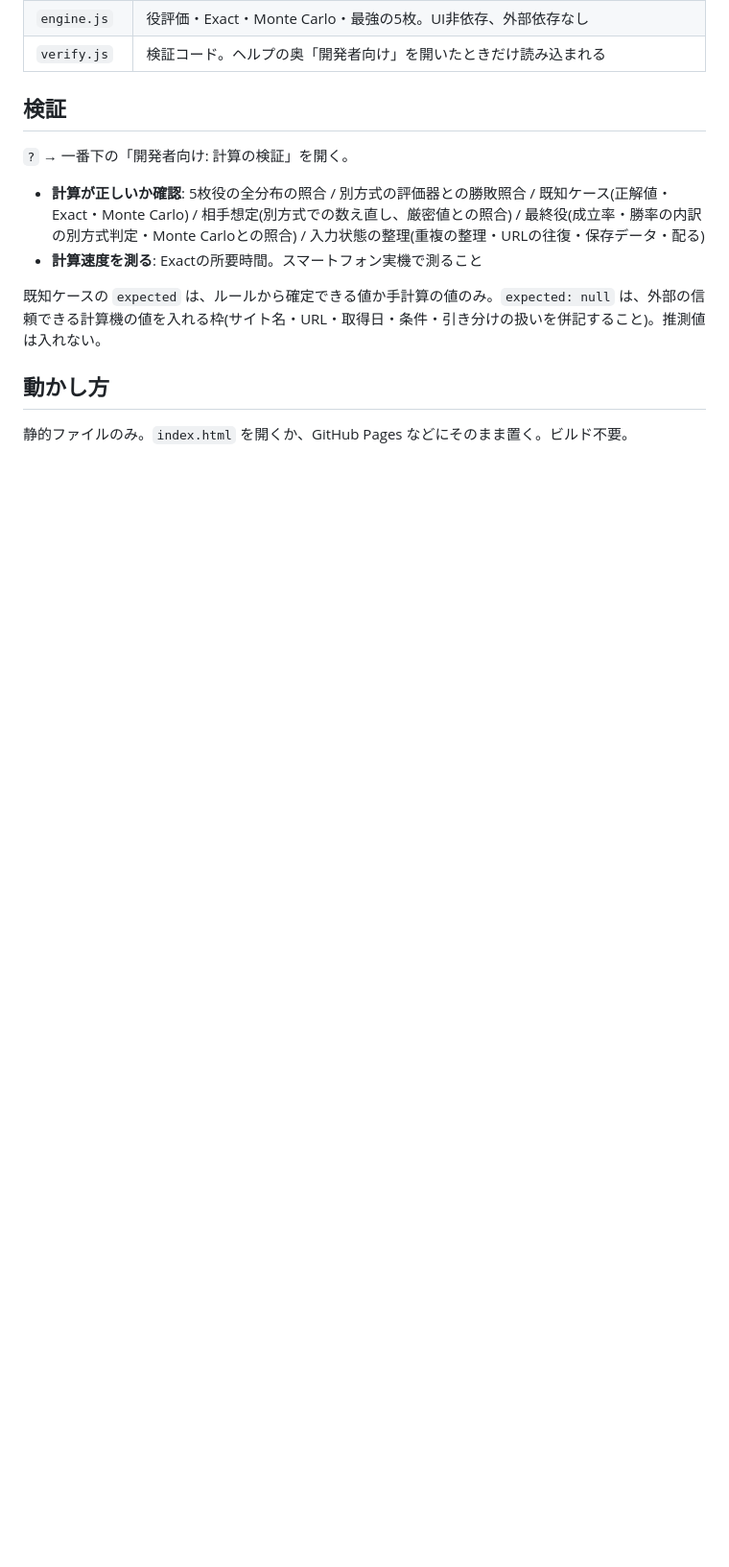
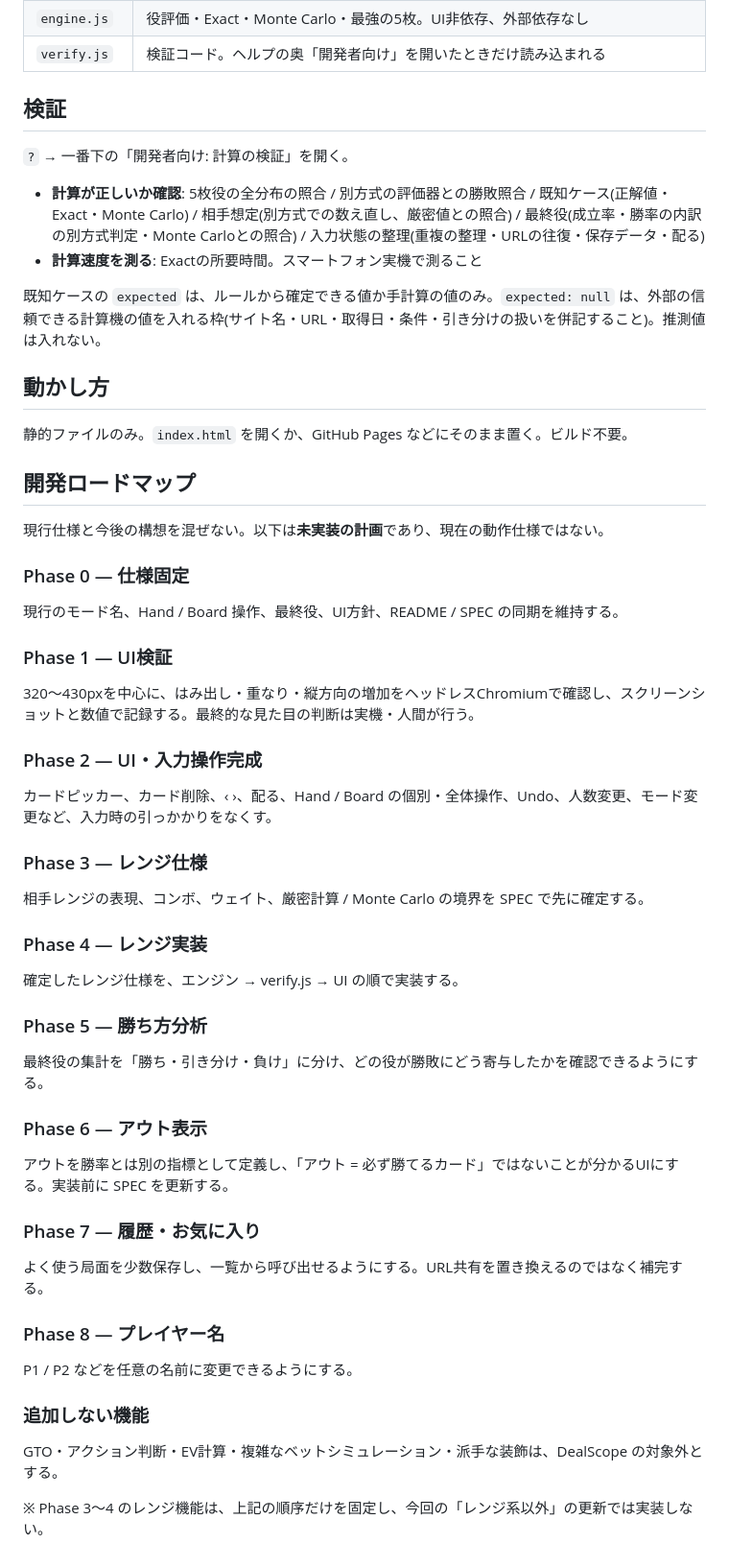
Before and after one commit to menosgrande/DealScope, a Markdown page: README.md, the part around the change. Shown at 96% size. Rendered like a GitHub page; blank space fills up the shorter version.

Commit message:
Document V1 roadmap and product boundaries

```diff
--- a/README.md
+++ b/README.md
@@ -92,3 +92,40 @@ Flop以降、全員のカードがそろうと、**全員の中でいちばん
 ## 動かし方
 
 静的ファイルのみ。`index.html` を開くか、GitHub Pages などにそのまま置く。ビルド不要。
+
+
+## 開発ロードマップ
+
+現行仕様と今後の構想を混ぜない。以下は**未実装の計画**であり、現在の動作仕様ではない。
+
+### Phase 0 — 仕様固定
+現行のモード名、Hand / Board 操作、最終役、UI方針、README / SPEC の同期を維持する。
+
+### Phase 1 — UI検証
+320〜430pxを中心に、はみ出し・重なり・縦方向の増加をヘッドレスChromiumで確認し、スクリーンショットと数値で記録する。最終的な見た目の判断は実機・人間が行う。
+
+### Phase 2 — UI・入力操作完成
+カードピッカー、カード削除、‹ ›、配る、Hand / Board の個別・全体操作、Undo、人数変更、モード変更など、入力時の引っかかりをなくす。
+
+### Phase 3 — レンジ仕様
+相手レンジの表現、コンボ、ウェイト、厳密計算 / Monte Carlo の境界を SPEC で先に確定する。
+
+### Phase 4 — レンジ実装
+確定したレンジ仕様を、エンジン → verify.js → UI の順で実装する。
+
+### Phase 5 — 勝ち方分析
+最終役の集計を「勝ち・引き分け・負け」に分け、どの役が勝敗にどう寄与したかを確認できるようにする。
+
+### Phase 6 — アウト表示
+アウトを勝率とは別の指標として定義し、「アウト = 必ず勝てるカード」ではないことが分かるUIにする。実装前に SPEC を更新する。
+
+### Phase 7 — 履歴・お気に入り
+よく使う局面を少数保存し、一覧から呼び出せるようにする。URL共有を置き換えるのではなく補完する。
+
+### Phase 8 — プレイヤー名
+P1 / P2 などを任意の名前に変更できるようにする。
+
+### 追加しない機能
+GTO・アクション判断・EV計算・複雑なベットシミュレーション・派手な装飾は、DealScope の対象外とする。
+
+※ Phase 3〜4 のレンジ機能は、上記の順序だけを固定し、今回の「レンジ系以外」の更新では実装しない。
```
